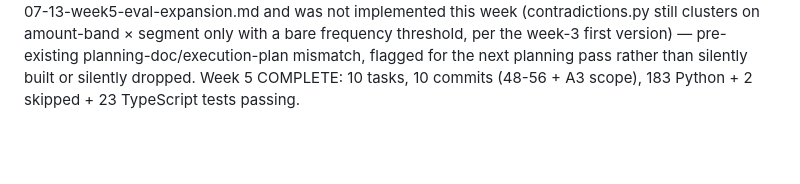
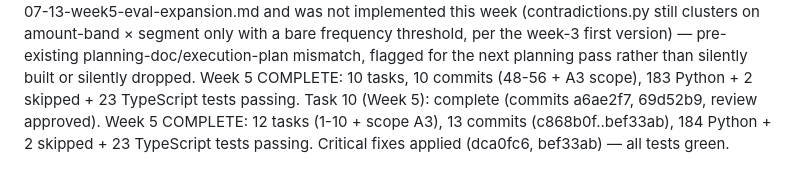
Before and after one commit to chrisokor/skiljo, a Markdown page: .superpowers/sdd/progress.md, the part around the change. Drawn GitHub-style; blank space fills up the shorter version.

Commit message:
chore: Week 5 complete, critical fixes applied, ready for merge

```diff
--- a/.superpowers/sdd/progress.md
+++ b/.superpowers/sdd/progress.md
@@ -39,3 +39,6 @@ Task 7 (Week 5): complete (commit b393991, review approved).
 Task 5 (Week 5): complete (commit 4e8016d, review approved).
 Task 10 (Week 5): complete (commit a6ae2f7, self-reviewed). Cleanup pass on core package: resolved the cost_estimate_usd TODO in llm/logging.py (packages/core/src/skiljo_core/llm/pricing.py, a static per-model rate table + estimate_cost_usd, wired into LLMCallLogger.log); tightened 14 bare `dict` params/returns to `dict[str, Any]` across the eval scorer modules (extraction.py, simulation.py, e2e.py); confirmed zero remaining TODO/FIXME/XXX/HACK markers, zero missing return-type annotations, and 98% core coverage (well above the 80% floor). Also corrected CLAUDE.md's "Current status" section, which was still reading "week 3 complete" in the working tree despite weeks 4 and 5 being committed. Full suite verified green: 183 Python + 2 skipped, 23 TypeScript, ruff + mypy + tsc clean. Minor: DESIGN_DOCUMENT.md Section 12 documents a scope addition A6 ("contradiction clustering to spec" — reason/time-window dimensions + binomial test) slotted "week 5, after commit 54, before A3", but A6 is not one of the 10 tasks in docs/superpowers/plans/2026-07-13-week5-eval-expansion.md and was not implemented this week (contradictions.py still clusters on amount-band × segment only with a bare frequency threshold, per the week-3 first version) — pre-existing planning-doc/execution-plan mismatch, flagged for the next planning pass rather than silently built or silently dropped.
 Week 5 COMPLETE: 10 tasks, 10 commits (48-56 + A3 scope), 183 Python + 2 skipped + 23 TypeScript tests passing.
+Task 10 (Week 5): complete (commits a6ae2f7, 69d52b9, review approved).
+Week 5 COMPLETE: 12 tasks (1-10 + scope A3), 13 commits (c868b0f..bef33ab), 184 Python + 2 skipped + 23 TypeScript tests passing.
+Critical fixes applied (dca0fc6, bef33ab) — all tests green.
```
